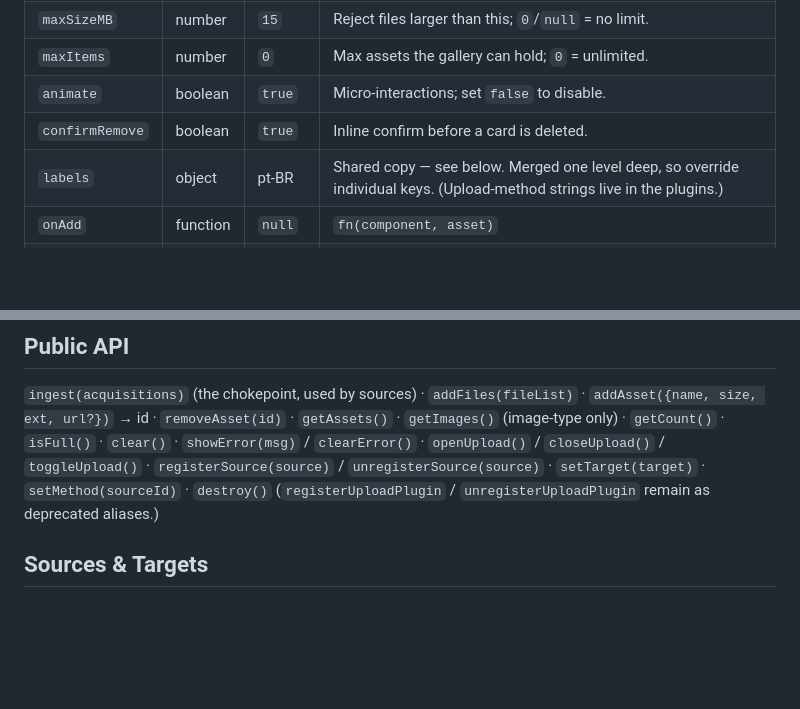
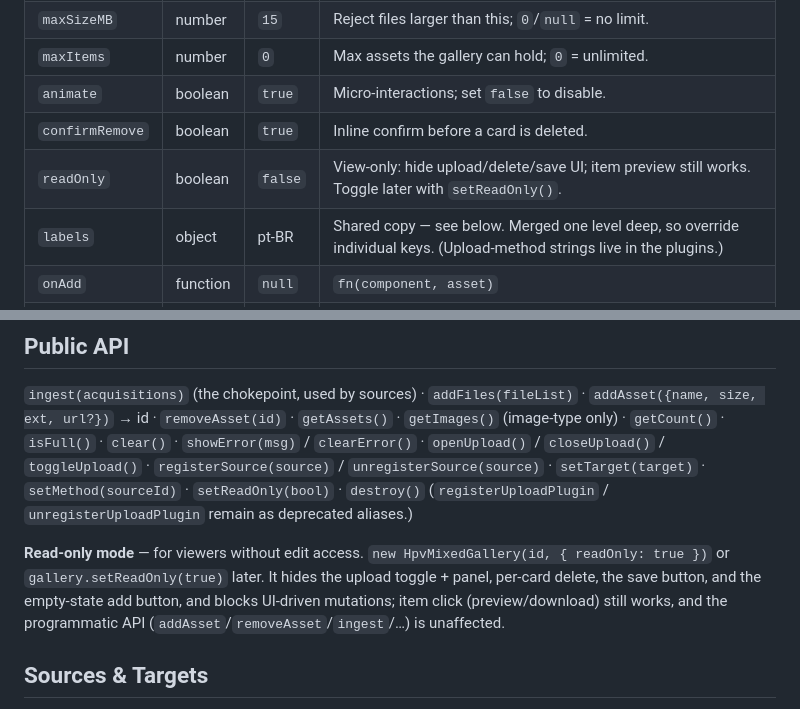
Before and after one commit to drecchia/hpv-mixed-gallery, a Markdown page: README.md, 2 parts joined by grey strips. Rendered like a GitHub page; blank space fills up the shorter version.

Commit message:
Docs: document read-only mode (option, setReadOnly, behavior)
Co-Authored-By: Claude Opus 4.8 (1M context) <noreply@anthropic.com>

```diff
--- a/README.md
+++ b/README.md
@@ -47,6 +47,7 @@ gallery (grid, delete, save, preview hooks) still works.
 | `maxItems`      | number   | `0`     | Max assets the gallery can hold; `0` = unlimited.     |
 | `animate`       | boolean  | `true`  | Micro-interactions; set `false` to disable. |
 | `confirmRemove` | boolean  | `true`  | Inline confirm before a card is deleted. |
+| `readOnly`      | boolean  | `false` | View-only: hide upload/delete/save UI; item preview still works. Toggle later with `setReadOnly()`. |
 | `labels`        | object   | pt-BR   | Shared copy — see below. Merged one level deep, so override individual keys. (Upload-method strings live in the plugins.) |
 | `onAdd`         | function | `null`  | `fn(component, asset)`                   |
 | `onRemove`      | function | `null`  | `fn(component, id, asset)`              |
@@ -79,8 +80,14 @@ new HpvMixedGallery('id', {
 `getImages()` (image-type only) · `getCount()` · `isFull()` · `clear()` ·
 `showError(msg)` / `clearError()` · `openUpload()` / `closeUpload()` / `toggleUpload()` ·
 `registerSource(source)` / `unregisterSource(source)` · `setTarget(target)` ·
-`setMethod(sourceId)` · `destroy()`
+`setMethod(sourceId)` · `setReadOnly(bool)` · `destroy()`
 (`registerUploadPlugin` / `unregisterUploadPlugin` remain as deprecated aliases.)
+
+**Read-only mode** — for viewers without edit access. `new HpvMixedGallery(id, { readOnly: true })`
+or `gallery.setReadOnly(true)` later. It hides the upload toggle + panel, per-card
+delete, the save button, and the empty-state add button, and blocks UI-driven
+mutations; item click (preview/download) still works, and the programmatic API
+(`addAsset`/`removeAsset`/`ingest`/…) is unaffected.
 
 ## Sources & Targets
 
```
Also changed, not shown: CLAUDE.md (+2 -0 lines), docs/core.md (+17 -0 lines).
